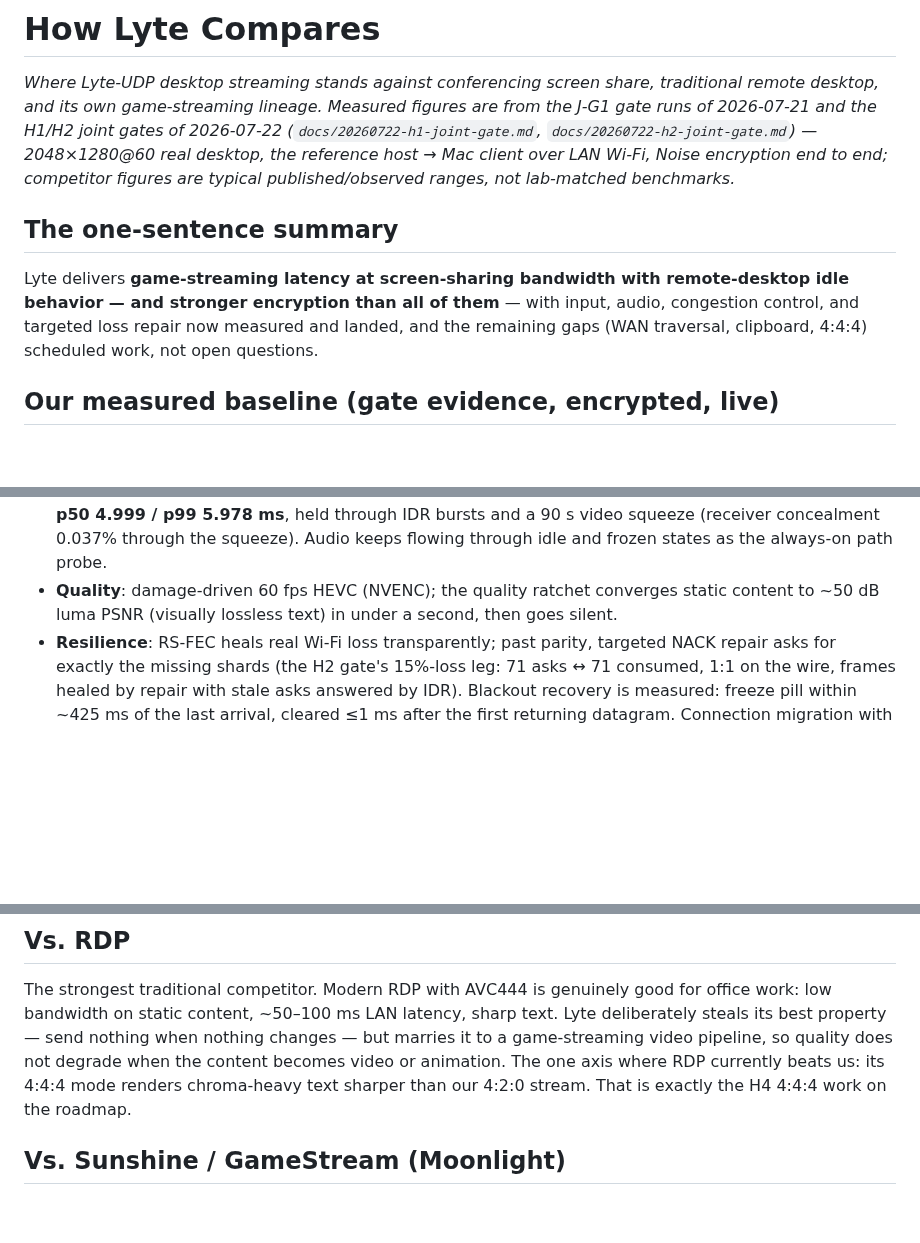
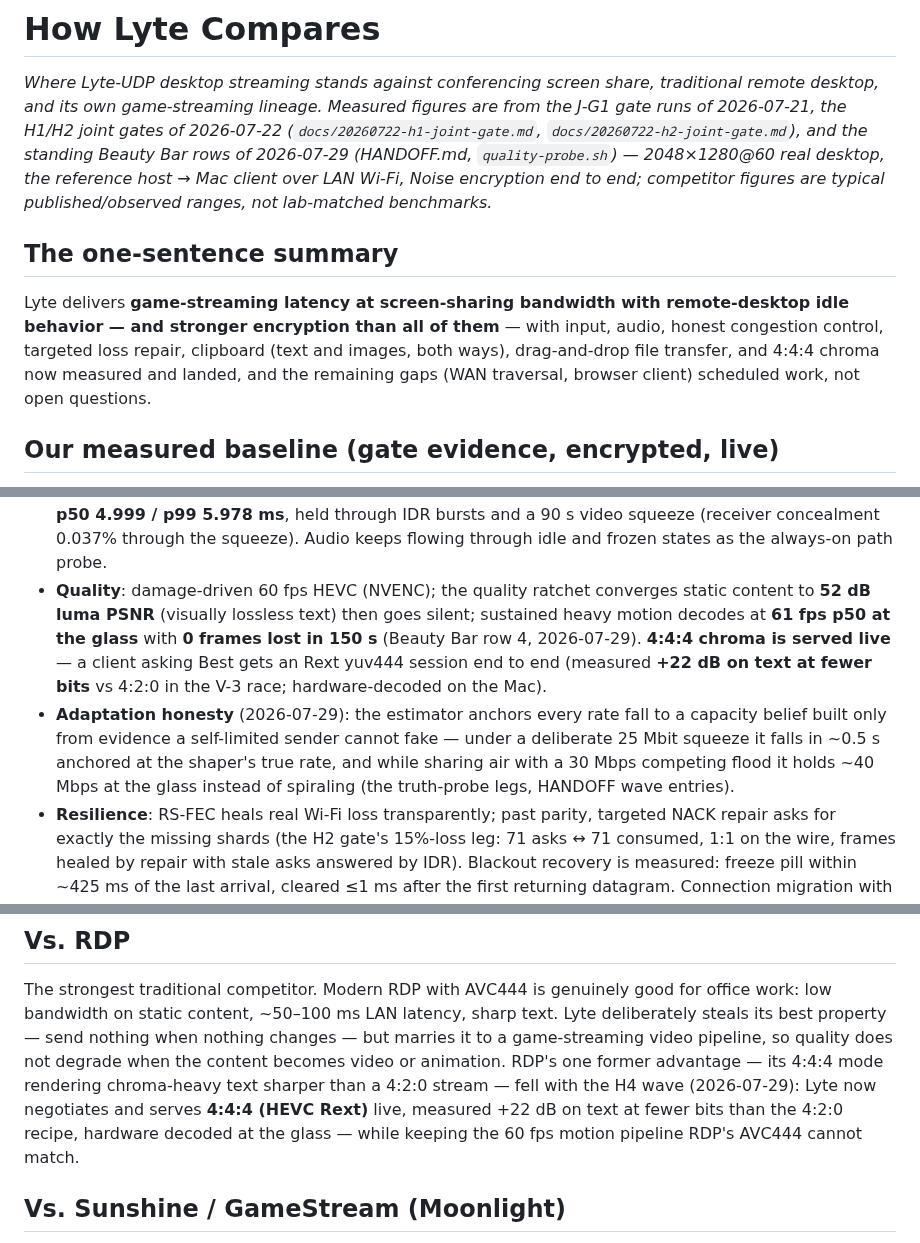
Before and after one commit to shreeve/lyte, a Markdown page: COMPARISON.md, 3 parts joined by grey strips. GitHub-like rendering; blank space fills up the shorter version.

```diff
--- a/COMPARISON.md
+++ b/COMPARISON.md
@@ -2,20 +2,22 @@
 
 *Where Lyte-UDP desktop streaming stands against conferencing screen share,
 traditional remote desktop, and its own game-streaming lineage. Measured
-figures are from the J-G1 gate runs of 2026-07-21 and the H1/H2 joint gates
+figures are from the J-G1 gate runs of 2026-07-21, the H1/H2 joint gates
 of 2026-07-22 (`docs/20260722-h1-joint-gate.md`,
-`docs/20260722-h2-joint-gate.md`) — 2048×1280@60 real desktop, the
-reference host → Mac client over LAN Wi-Fi, Noise encryption end to end;
-competitor figures are typical published/observed ranges, not lab-matched
-benchmarks.*
+`docs/20260722-h2-joint-gate.md`), and the standing Beauty Bar rows of
+2026-07-29 (HANDOFF.md, `quality-probe.sh`) — 2048×1280@60 real desktop,
+the reference host → Mac client over LAN Wi-Fi, Noise encryption end to
+end; competitor figures are typical published/observed ranges, not
+lab-matched benchmarks.*
 
 ## The one-sentence summary
 
 Lyte delivers **game-streaming latency at screen-sharing bandwidth with
 remote-desktop idle behavior — and stronger encryption than all of them** —
-with input, audio, congestion control, and targeted loss repair now
-measured and landed, and the remaining gaps (WAN traversal, clipboard,
-4:4:4) scheduled work, not open questions.
+with input, audio, honest congestion control, targeted loss repair,
+clipboard (text and images, both ways), drag-and-drop file transfer, and
+4:4:4 chroma now measured and landed, and the remaining gaps (WAN
+traversal, browser client) scheduled work, not open questions.
 
 ## Our measured baseline (gate evidence, encrypted, live)
 
@@ -34,8 +36,18 @@ measured and landed, and the remaining gaps (WAN traversal, clipboard,
   0.037% through the squeeze). Audio keeps flowing through idle and
   frozen states as the always-on path probe.
 - **Quality**: damage-driven 60 fps HEVC (NVENC); the quality ratchet
-  converges static content to ~50 dB luma PSNR (visually lossless text)
-  in under a second, then goes silent.
+  converges static content to **52 dB luma PSNR** (visually lossless
+  text) then goes silent; sustained heavy motion decodes at **61 fps
+  p50 at the glass** with **0 frames lost in 150 s** (Beauty Bar row 4,
+  2026-07-29). **4:4:4 chroma is served live** — a client asking Best
+  gets an Rext yuv444 session end to end (measured **+22 dB on text at
+  fewer bits** vs 4:2:0 in the V-3 race; hardware-decoded on the Mac).
+- **Adaptation honesty** (2026-07-29): the estimator anchors every rate
+  fall to a capacity belief built only from evidence a self-limited
+  sender cannot fake — under a deliberate 25 Mbit squeeze it falls in
+  ~0.5 s anchored at the shaper's true rate, and while sharing air with
+  a 30 Mbps competing flood it holds ~40 Mbps at the glass instead of
+  spiraling (the truth-probe legs, HANDOFF wave entries).
 - **Resilience**: RS-FEC heals real Wi-Fi loss transparently; past
   parity, targeted NACK repair asks for exactly the missing shards (the
   H2 gate's 15%-loss leg: 71 asks ↔ 71 consumed, 1:1 on the wire, frames
@@ -85,9 +97,12 @@ good for office work: low bandwidth on static content, ~50–100 ms LAN
 latency, sharp text. Lyte deliberately steals its best property — send
 nothing when nothing changes — but marries it to a game-streaming video
 pipeline, so quality does not degrade when the content becomes video or
-animation. The one axis where RDP currently beats us: its 4:4:4 mode
-renders chroma-heavy text sharper than our 4:2:0 stream. That is exactly
-the H4 4:4:4 work on the roadmap.
+animation. RDP's one former advantage — its 4:4:4 mode rendering
+chroma-heavy text sharper than a 4:2:0 stream — fell with the H4 wave
+(2026-07-29): Lyte now negotiates and serves **4:4:4 (HEVC Rext)** live,
+measured +22 dB on text at fewer bits than the 4:2:0 recipe, hardware
+decoded at the glass — while keeping the 60 fps motion pipeline RDP's
+AVC444 cannot match.
 
 ## Vs. Sunshine / GameStream (Moonlight)
 
```
Also changed, not shown: other parts of COMPARISON.md (+19 -14 lines).
